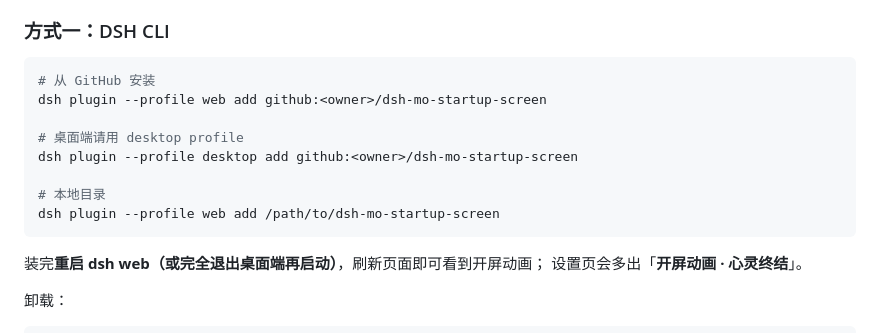
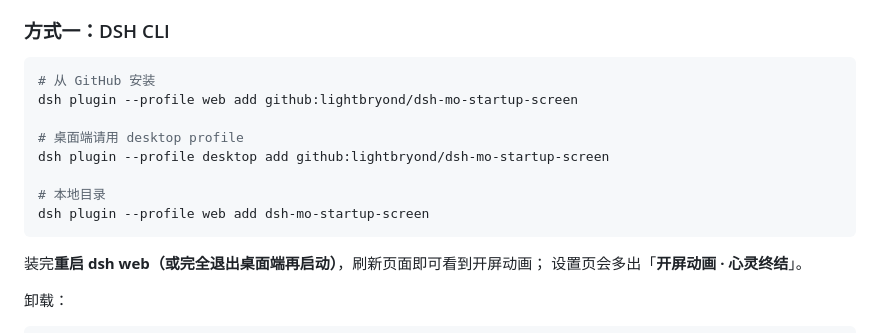
Before and after one commit to lightbryond/dsh-mo-startup-screen, a Markdown page: README.md, the part around the change. Drawn GitHub-style.

````diff
--- a/README.md
+++ b/README.md
@@ -81,13 +81,13 @@ Four factions, four independently designed startup sequences.
 
 ```sh
 # 从 GitHub 安装
-dsh plugin --profile web add github:<owner>/dsh-mo-startup-screen
+dsh plugin --profile web add github:lightbryond/dsh-mo-startup-screen
 
 # 桌面端请用 desktop profile
-dsh plugin --profile desktop add github:<owner>/dsh-mo-startup-screen
+dsh plugin --profile desktop add github:lightbryond/dsh-mo-startup-screen
 
 # 本地目录
-dsh plugin --profile web add /path/to/dsh-mo-startup-screen
+dsh plugin --profile web add dsh-mo-startup-screen
 ```
 
 装完**重启 dsh web（或完全退出桌面端再启动）**，刷新页面即可看到开屏动画；
````
